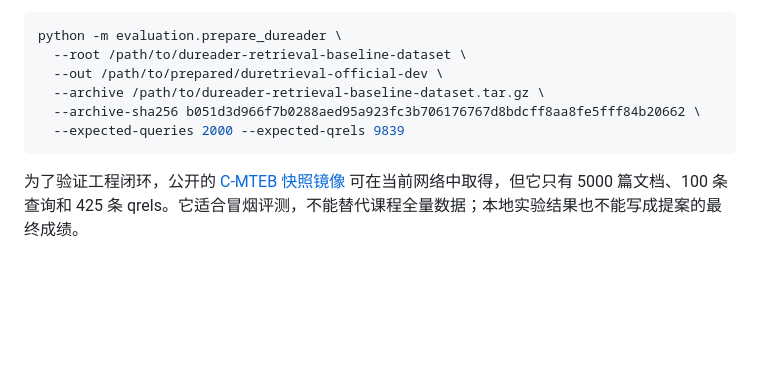
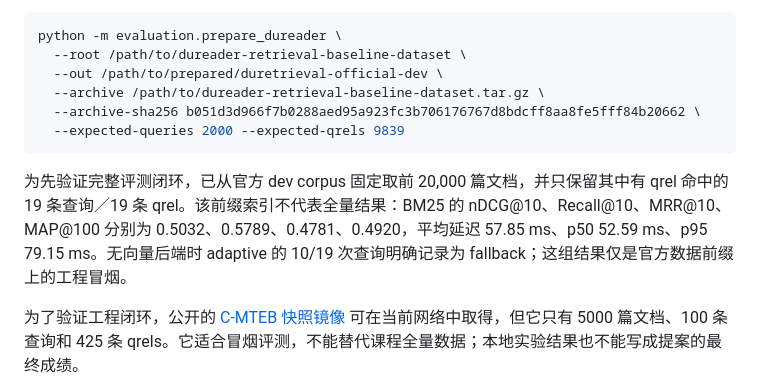
Before and after one commit to HenryZhang0707/NLP-SearchEngine, a Markdown page: evaluation/RESOURCES.md, the part around the change. GitHub-like rendering; blank space fills up the shorter version.

````diff
--- a/evaluation/RESOURCES.md
+++ b/evaluation/RESOURCES.md
@@ -34,6 +34,8 @@ python -m evaluation.prepare_dureader \
   --expected-queries 2000 --expected-qrels 9839
 ```
 
+为先验证完整评测闭环，已从官方 dev corpus 固定取前 20,000 篇文档，并只保留其中有 qrel 命中的 19 条查询／19 条 qrel。该前缀索引不代表全量结果：BM25 的 nDCG@10、Recall@10、MRR@10、MAP@100 分别为 0.5032、0.5789、0.4781、0.4920，平均延迟 57.85 ms、p50 52.59 ms、p95 79.15 ms。无向量后端时 adaptive 的 10/19 次查询明确记录为 fallback；这组结果仅是官方数据前缀上的工程冒烟。
+
 为了验证工程闭环，公开的 [C-MTEB 快照镜像](https://github.com/Lsogod/everything-ent-hybrid-rag/tree/main/data/knowledge/datasets) 可在当前网络中取得，但它只有 5000 篇文档、100 条查询和 425 条 qrels。它适合冒烟评测，不能替代课程全量数据；本地实验结果也不能写成提案的最终成绩。
 
 RocketQA 脚本中的数据和 ERNIE 权重来自 `dataset-bj.cdn.bcebos.com`。数据包已完成哈希和结构核验；模型权重、GPU 编码、8M 规模索引和 Qdrant 仍需在有 NVIDIA GPU 的集群上逐项验收。按 [评测说明](README.md) 构建 BM25、向量索引和四组实验时，模型 revision、维度、前缀、截断规则和 Qdrant HNSW 参数必须随实验结果一并记录。
````
Also changed, not shown: REPORT.md (+4 -2 lines).
